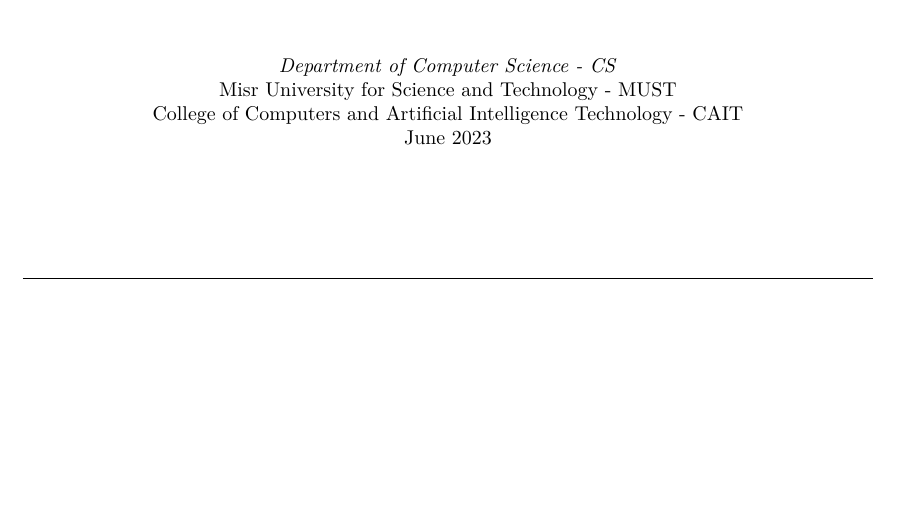
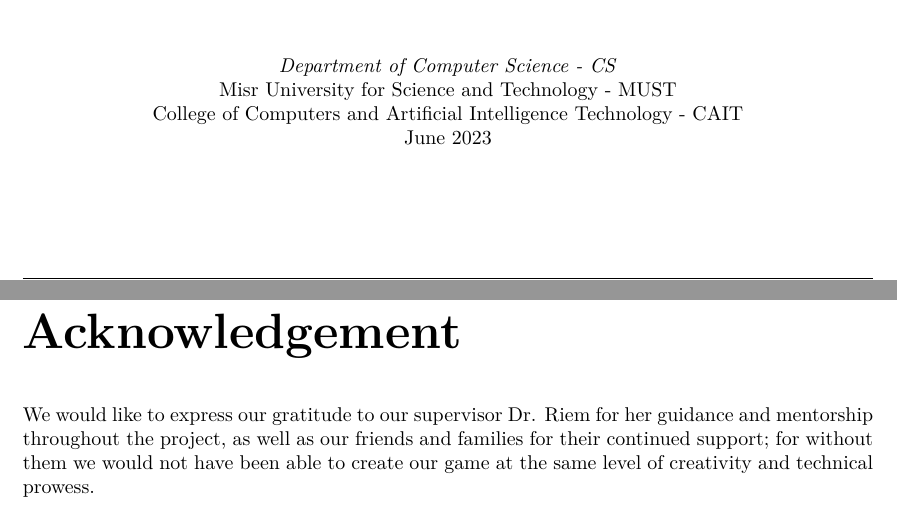
Before and after one commit to Charged-Entertainment/Gamification-of-Electric-Circuits-Education, a LaTeX thesis (book/main.tex, which reads book/components/acknowledgement.tex): part of page 1 of 62 before the commit and two parts of pages 1 and 3 of 64 after it, the two joined at a grey line, cut so that both start at the same text, the shorter picture padded with empty space. Compiled offline with pdfLaTeX.

Commit message:
added acknowledgement

```diff
--- /dev/null
+++ b/book/components/acknowledgement.tex
@@ -0,0 +1,5 @@
+\chapter*{Acknowledgement}
+\paragraph*{}
+We would like to express our gratitude to our supervisor Dr. Riem for her guidance and mentorship
+throughout the project, as well as our friends and families for their continued support; for without them we
+would not have been able to create our game at the same level of creativity and technical prowess.
```
Also changed, not shown: book/main.tex (+1 -0 lines).
